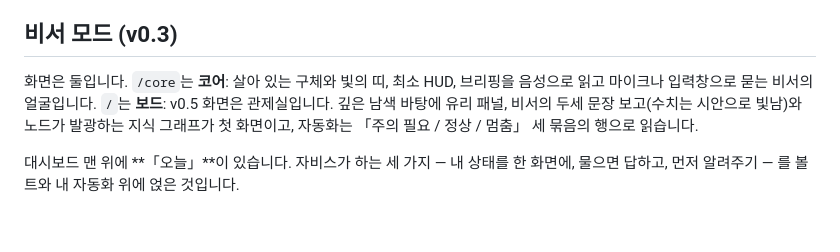
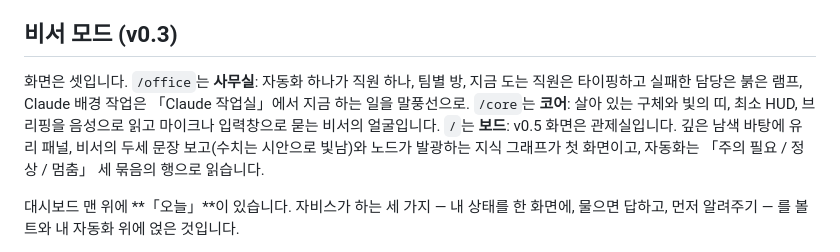
Before and after one commit to sedurm85/second-brain, a Markdown page: README.md, the part around the change. Rendered like a GitHub page; blank space fills up the shorter version.

```diff
--- a/README.md
+++ b/README.md
@@ -20,7 +20,7 @@ Claude Code에서 두 줄이면 끝납니다.
 
 ## 비서 모드 (v0.3)
 
-화면은 둘입니다. `/core`는 **코어**: 살아 있는 구체와 빛의 띠, 최소 HUD, 브리핑을 음성으로 읽고 마이크나 입력창으로 묻는 비서의 얼굴입니다. `/`는 **보드**: v0.5 화면은 관제실입니다. 깊은 남색 바탕에 유리 패널, 비서의 두세 문장 보고(수치는 시안으로 빛남)와 노드가 발광하는 지식 그래프가 첫 화면이고, 자동화는 「주의 필요 / 정상 / 멈춤」 세 묶음의 행으로 읽습니다.
+화면은 셋입니다. `/office`는 **사무실**: 자동화 하나가 직원 하나, 팀별 방, 지금 도는 직원은 타이핑하고 실패한 담당은 붉은 램프, Claude 배경 작업은 「Claude 작업실」에서 지금 하는 일을 말풍선으로. `/core`는 **코어**: 살아 있는 구체와 빛의 띠, 최소 HUD, 브리핑을 음성으로 읽고 마이크나 입력창으로 묻는 비서의 얼굴입니다. `/`는 **보드**: v0.5 화면은 관제실입니다. 깊은 남색 바탕에 유리 패널, 비서의 두세 문장 보고(수치는 시안으로 빛남)와 노드가 발광하는 지식 그래프가 첫 화면이고, 자동화는 「주의 필요 / 정상 / 멈춤」 세 묶음의 행으로 읽습니다.
 
 대시보드 맨 위에 **「오늘」**이 있습니다. 자비스가 하는 세 가지 — 내 상태를 한 화면에, 물으면 답하고, 먼저 알려주기 — 를 볼트와 내 자동화 위에 얹은 것입니다.
 
```
Also changed, not shown: SPEC.md (+8 -0 lines), skills/brain-view/SKILL.md (+1 -1 lines), web/preview-office.png (added), 7 other files.
